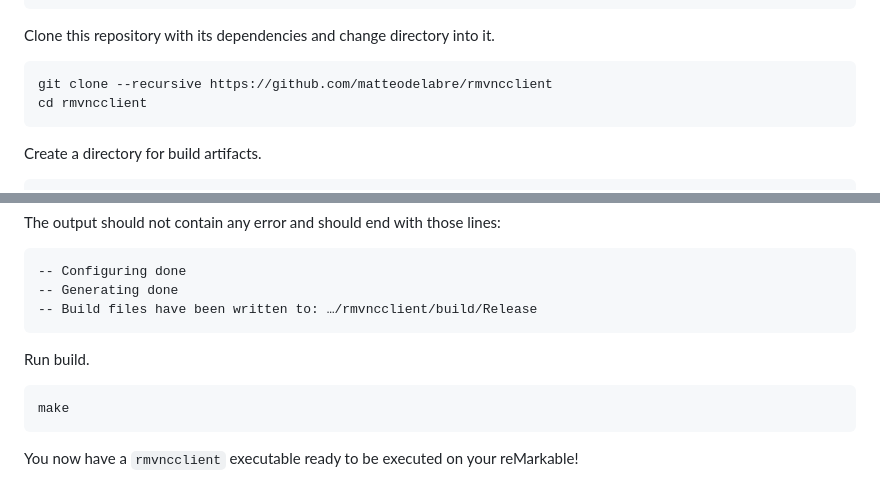
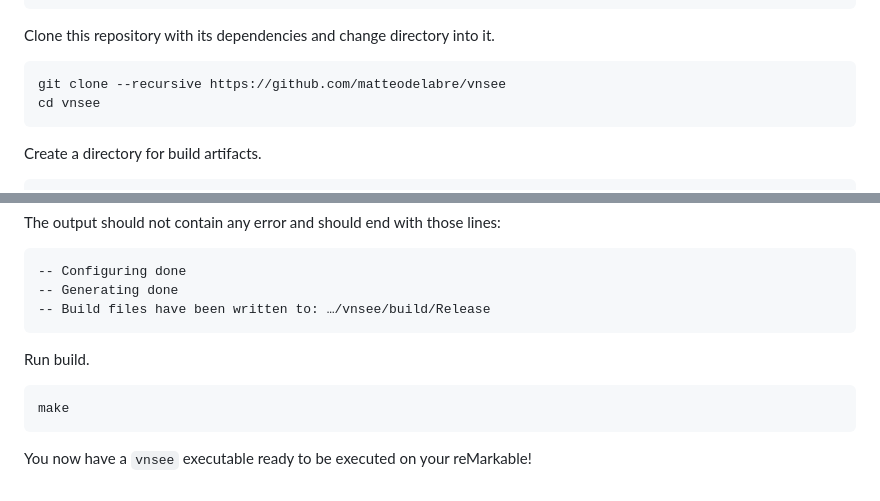
Before and after one commit to matteodelabre/vnsee, a Markdown page: docs/build.md, 2 parts joined by grey strips. GitHub-like rendering.

````diff
--- a/docs/build.md
+++ b/docs/build.md
@@ -22,8 +22,8 @@ sudo mv OEToolchainConfig.cmake /usr/local/oecore-x86_64/sysroots/x86_64-oesdk-l
 Clone this repository with its dependencies and change directory into it.
 
 ```sh
-git clone --recursive https://github.com/matteodelabre/rmvncclient
-cd rmvncclient
+git clone --recursive https://github.com/matteodelabre/vnsee
+cd vnsee
 ```
 
 Create a directory for build artifacts.
@@ -44,7 +44,7 @@ The output should not contain any error and should end with those lines:
 ```txt
 -- Configuring done
 -- Generating done
--- Build files have been written to: …/rmvncclient/build/Release
+-- Build files have been written to: …/vnsee/build/Release
 ```
 
 Run build.
@@ -53,4 +53,4 @@ Run build.
 make
 ```
 
-You now have a `rmvncclient` executable ready to be executed on your reMarkable!
+You now have a `vnsee` executable ready to be executed on your reMarkable!
````
Also changed, not shown: README.md (+6 -5 lines), docs/second-screen/linux-x11.md (+3 -3 lines), media/setup.gif, 3 other files.
